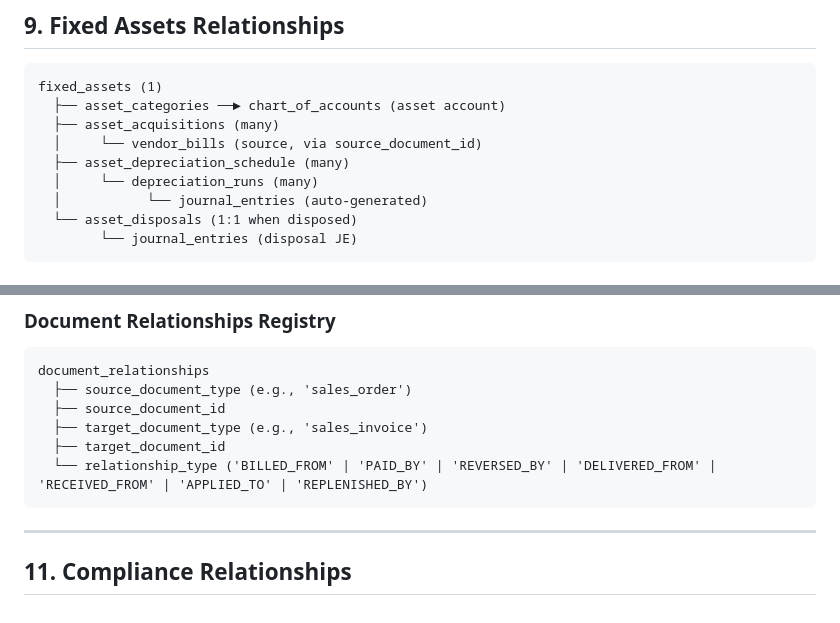
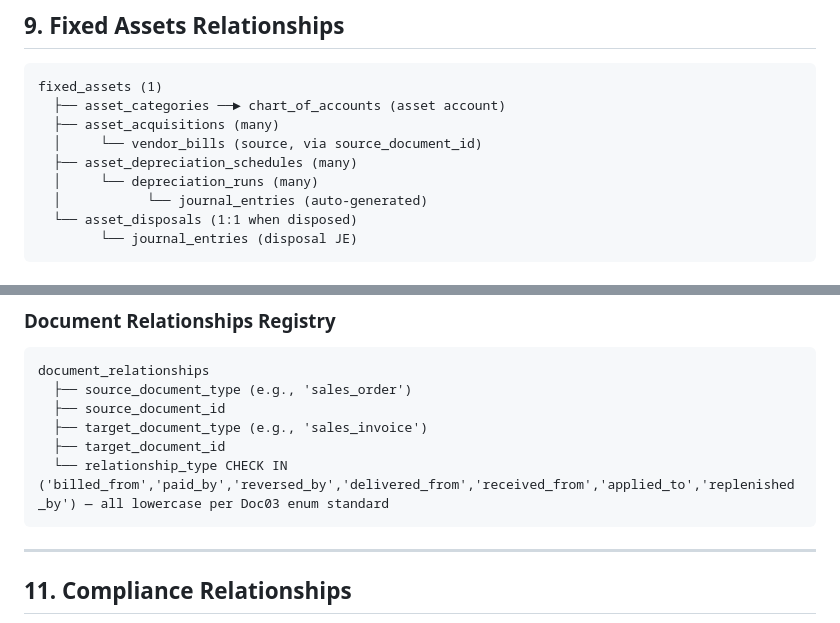
Before and after one commit to jaqgacp/PXLERP, a Markdown page: docs/architecture/04_RELATIONSHIP_MAP.md, 2 parts joined by grey strips. GitHub-like rendering.

````diff
--- a/docs/architecture/04_RELATIONSHIP_MAP.md
+++ b/docs/architecture/04_RELATIONSHIP_MAP.md
@@ -385,7 +385,7 @@ fixed_assets (1)
   ├── asset_categories ──► chart_of_accounts (asset account)
   ├── asset_acquisitions (many)
   │     └── vendor_bills (source, via source_document_id)
-  ├── asset_depreciation_schedule (many)
+  ├── asset_depreciation_schedules (many)
   │     └── depreciation_runs (many)
   │           └── journal_entries (auto-generated)
   └── asset_disposals (1:1 when disposed)
@@ -439,7 +439,7 @@ document_relationships
   ├── source_document_id
   ├── target_document_type (e.g., 'sales_invoice')
   ├── target_document_id
-  └── relationship_type ('BILLED_FROM' | 'PAID_BY' | 'REVERSED_BY' | 'DELIVERED_FROM' | 'RECEIVED_FROM' | 'APPLIED_TO' | 'REPLENISHED_BY')
+  └── relationship_type CHECK IN ('billed_from','paid_by','reversed_by','delivered_from','received_from','applied_to','replenished_by') — all lowercase per Doc03 enum standard
 ```
 
 ---
````
Also changed, not shown: other parts of docs/architecture/04_RELATIONSHIP_MAP.md (+10 -10 lines).
